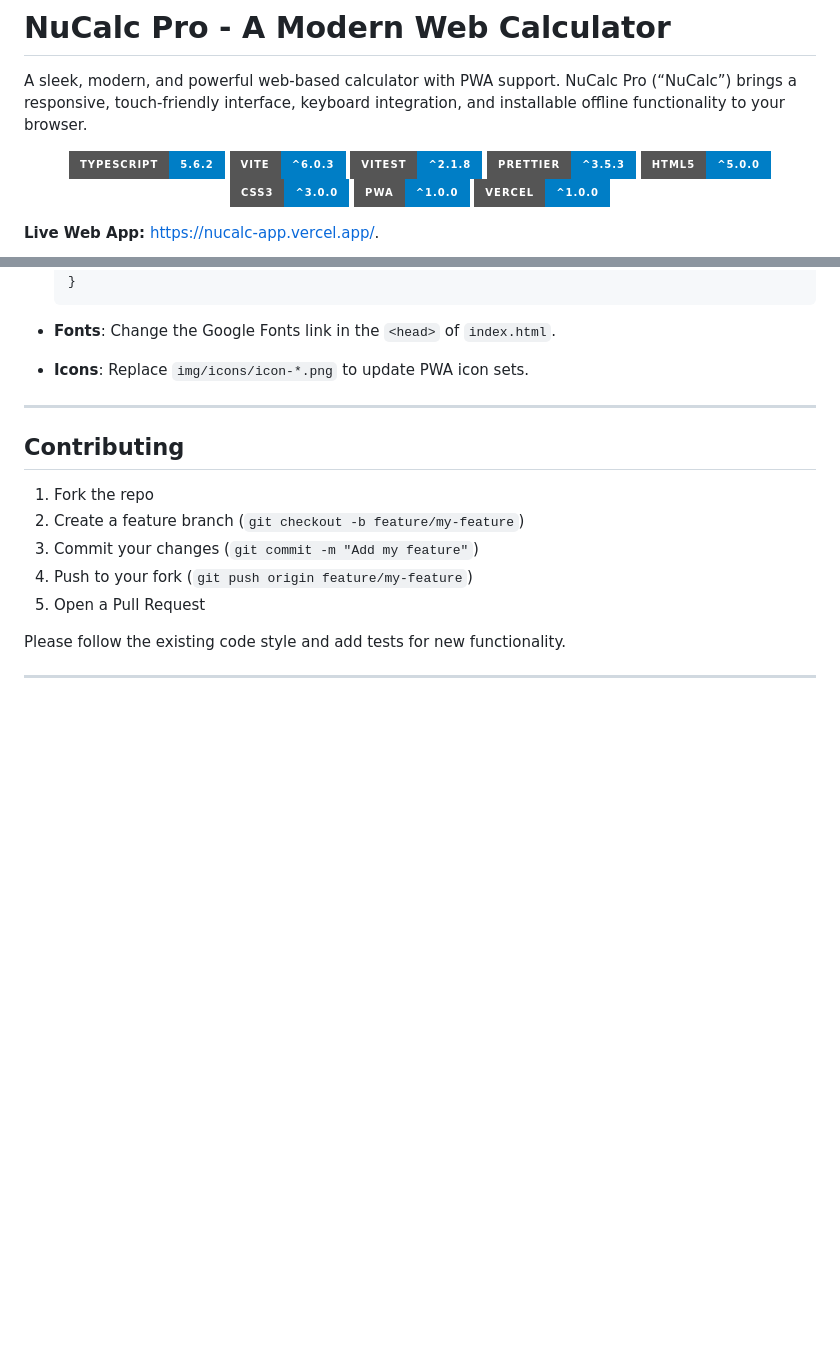
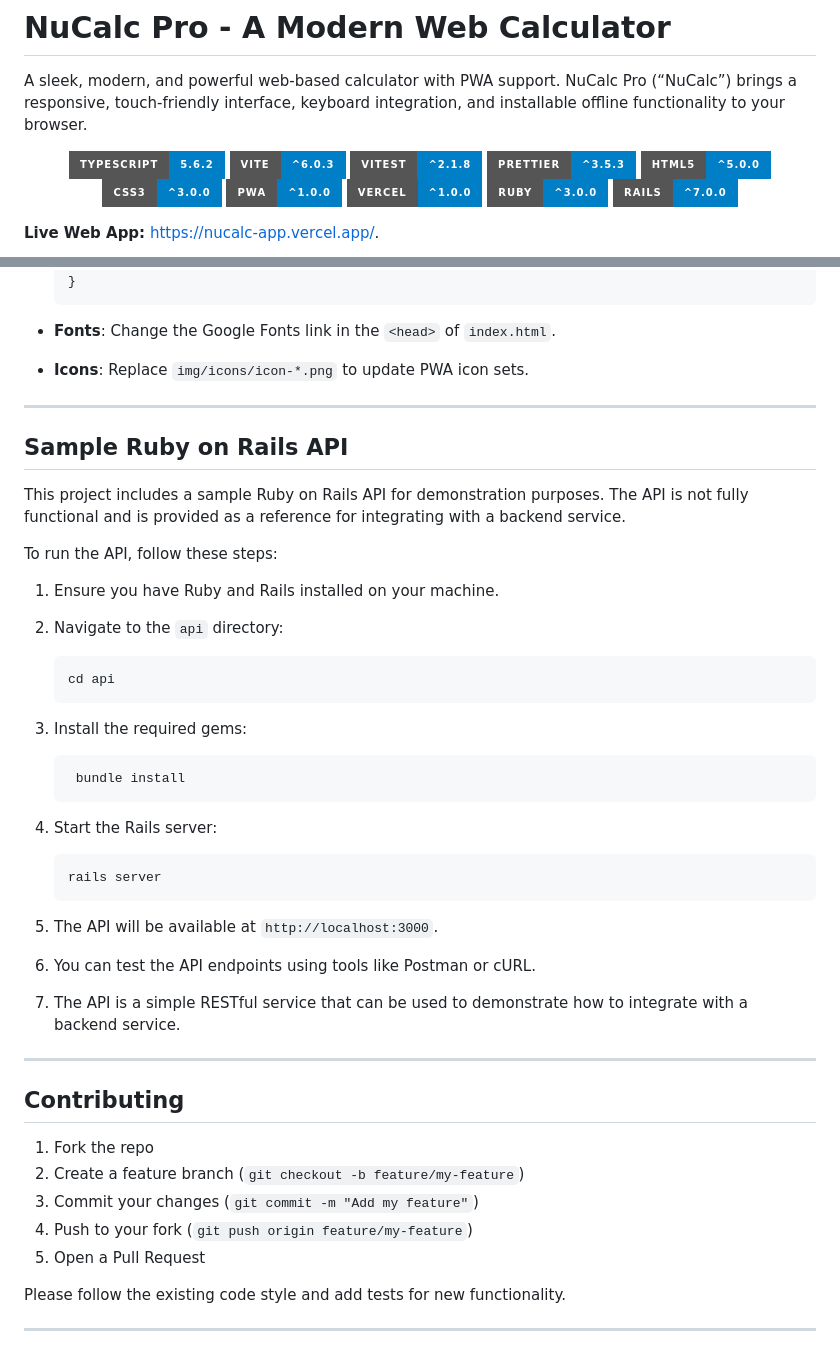
Before and after one commit to hoangsonww/NuCalc-Calculator-App, a Markdown page: README.md, 2 parts joined by grey strips. Drawn GitHub-style; badges without logos; blank space fills up the shorter version.

Commit message:
Final: Add Ruby on Rails Backend

````diff
--- a/README.md
+++ b/README.md
@@ -11,6 +11,8 @@ A sleek, modern, and powerful web-based calculator with PWA support. NuCalc Pro
   <img src="https://img.shields.io/badge/CSS3-^3.0.0-blue?style=for-the-badge&logo=css3" alt="CSS3"/>
   <img src="https://img.shields.io/badge/PWA-^1.0.0-blue?style=for-the-badge&logo=pwa" alt="PWA"/>
   <img src="https://img.shields.io/badge/Vercel-^1.0.0-blue?style=for-the-badge&logo=vercel" alt="Vercel"/>
+  <img src="https://img.shields.io/badge/Ruby-^3.0.0-blue?style=for-the-badge&logo=ruby" alt="Ruby"/>
+  <img src="https://img.shields.io/badge/Rails-^7.0.0-blue?style=for-the-badge&logo=ruby-on-rails" alt="Rails"/>
 </p>
 
 **Live Web App:** [https://nucalc-app.vercel.app/](https://nucalc-app.vercel.app/).
@@ -187,6 +189,40 @@ A sleek, modern, and powerful web-based calculator with PWA support. NuCalc Pro
 
 ---
 
+## Sample Ruby on Rails API
+
+This project includes a sample Ruby on Rails API for demonstration purposes. The API is not fully functional and is provided as a reference for integrating with a backend service.
+
+To run the API, follow these steps:
+
+1. Ensure you have Ruby and Rails installed on your machine.
+
+2. Navigate to the `api` directory:
+
+   ```bash
+   cd api
+   ```
+
+3. Install the required gems:
+
+   ```bash
+    bundle install
+    ```
+
+4. Start the Rails server:
+
+    ```bash
+    rails server
+    ```
+
+5. The API will be available at `http://localhost:3000`.
+
+6. You can test the API endpoints using tools like Postman or cURL.
+
+7. The API is a simple RESTful service that can be used to demonstrate how to integrate with a backend service.
+
+---
+
 ## Contributing
 
 1. Fork the repo
````
